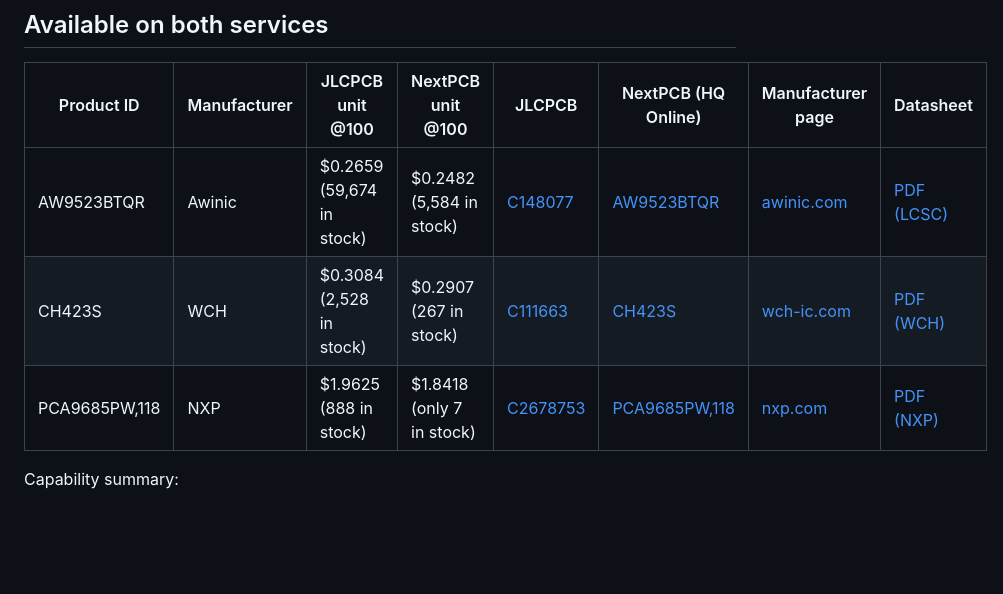
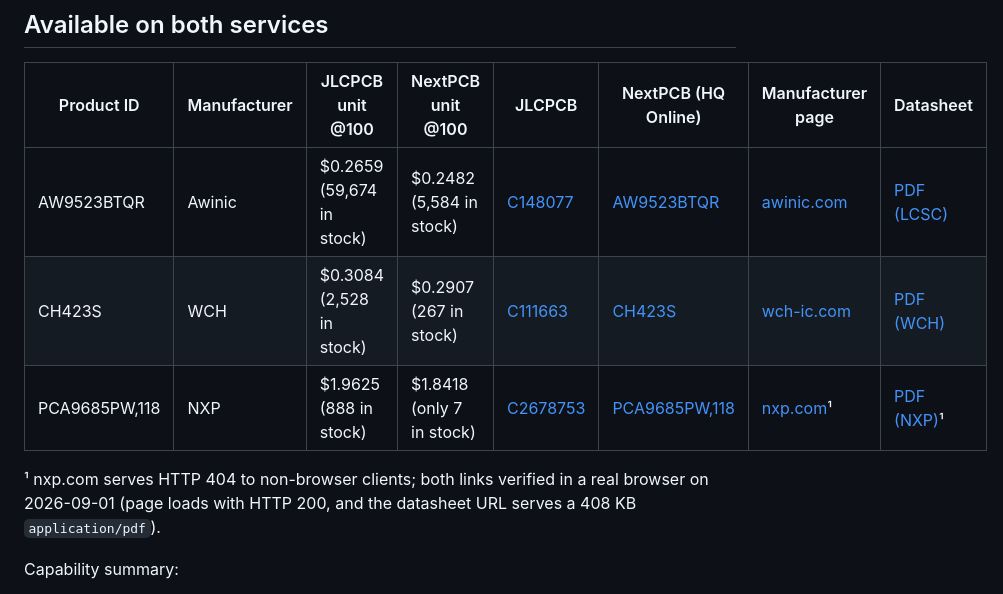
Before and after one commit to mithro/rpi-camera-led, a Markdown page: research/i2c-gpio-expanders.md, the part around one of its changes. Rendered like a GitHub page; blank space fills up the shorter version.

```diff
--- a/research/i2c-gpio-expanders.md
+++ b/research/i2c-gpio-expanders.md
@@ -17,5 +17,9 @@ the cost of 100 units).
 | CH423S | WCH | $0.3084 (2,528 in stock) | $0.2907 (267 in stock) | [C111663](https://jlcpcb.com/partdetail/WCH_Jiangsu_Qin_Heng-CH423S/C111663) | [CH423S](https://www.hqonline.com/product-detail/i-o-expanders-wch-ch423s-2500352610) | [wch-ic.com](https://www.wch-ic.com/products/CH423.html) | [PDF (WCH)](https://www.wch-ic.com/downloads/CH423DS1_PDF.html) |
-| PCA9685PW,118 | NXP | $1.9625 (888 in stock) | $1.8418 (only 7 in stock) | [C2678753](https://jlcpcb.com/partdetail/NXPSemicon-PCA9685PW118/C2678753) | [PCA9685PW,118](https://www.hqonline.com/product-detail/led-lighting-drivers-nxp-pca9685pw-118-2500218737) | [nxp.com](https://www.nxp.com/products/PCA9685) | [PDF (NXP)](https://www.nxp.com/docs/en/data-sheet/PCA9685.pdf) |
+| PCA9685PW,118 | NXP | $1.9625 (888 in stock) | $1.8418 (only 7 in stock) | [C2678753](https://jlcpcb.com/partdetail/NXPSemicon-PCA9685PW118/C2678753) | [PCA9685PW,118](https://www.hqonline.com/product-detail/led-lighting-drivers-nxp-pca9685pw-118-2500218737) | [nxp.com](https://www.nxp.com/products/power-drivers/lighting-driver-and-controller-ics/led-drivers/16-channel-12-bit-pwm-fm-plus-ic-bus-led-driver:PCA9685)¹ | [PDF (NXP)](https://www.nxp.com/docs/en/data-sheet/PCA9685.pdf)¹ |
+
+¹ nxp.com serves HTTP 404 to non-browser clients; both links verified in a
+real browser on 2026-09-01 (page loads with HTTP 200, and the datasheet URL
+serves a 408 KB `application/pdf`).
 
 Capability summary:
 
```
Also changed, not shown: other parts of research/i2c-gpio-expanders.md (+1 -1 lines), research/fpc-connectors.md (+6 -4 lines), research/i2c-rgb-leds.md (+1 -1 lines).
